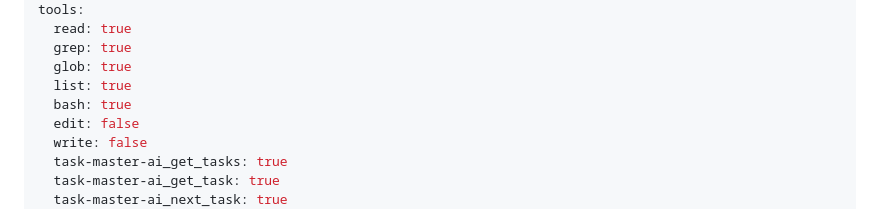
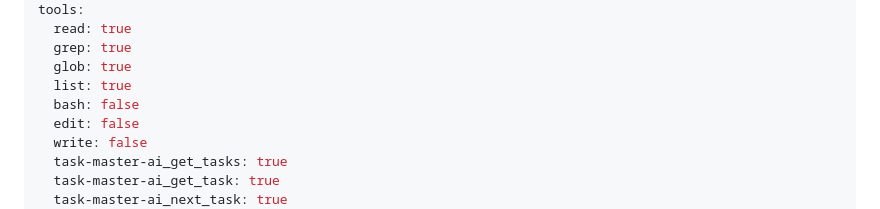
Before and after one commit to tina-chat/tina-app, a Markdown page: .opencode/agent/tina-orchestrator.md, the part around the change. Rendered like a GitHub page.

```diff
--- a/.opencode/agent/tina-orchestrator.md
+++ b/.opencode/agent/tina-orchestrator.md
@@ -9,7 +9,7 @@ tools:
   grep: true
   glob: true
   list: true
-  bash: true
+  bash: false
   edit: false
   write: false
   task-master-ai_get_tasks: true
```
Also changed, not shown: AGENTS.md (+103 -1 lines).
